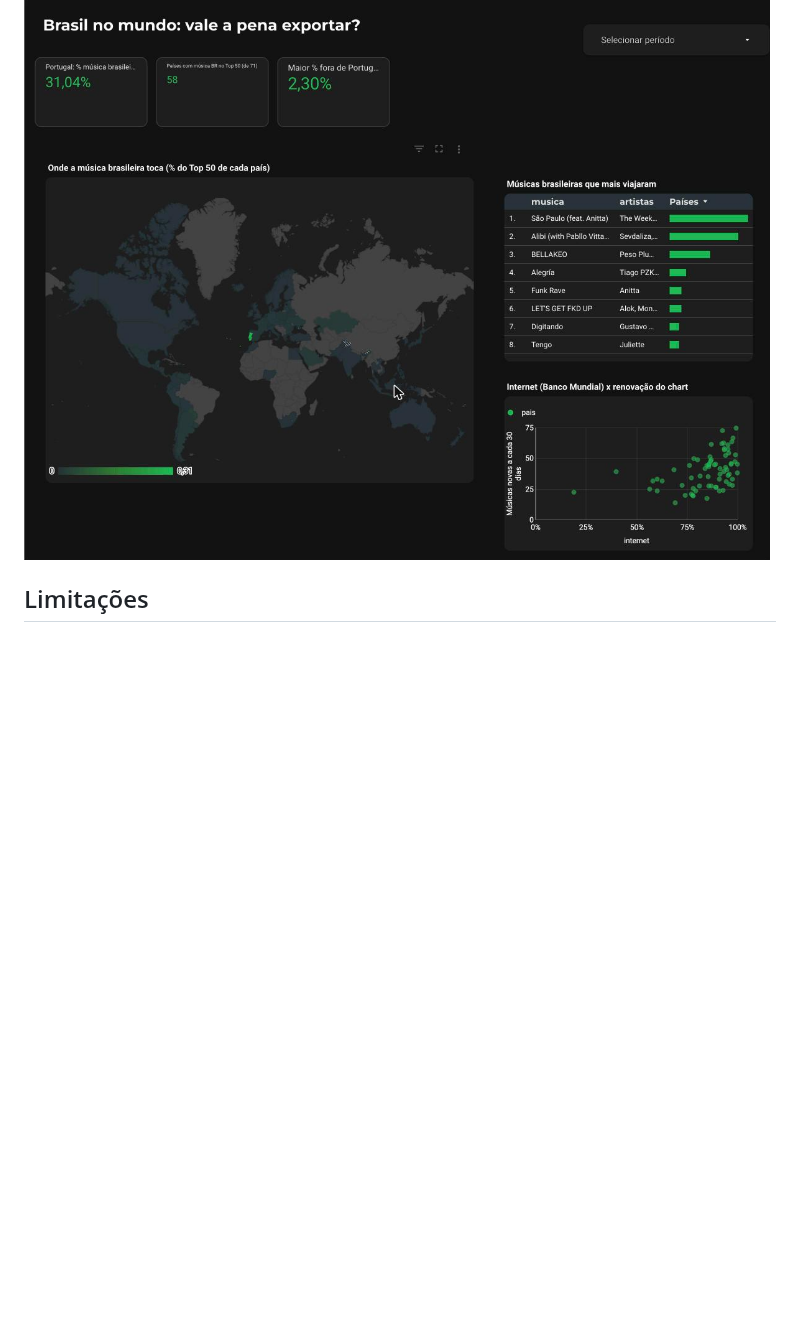
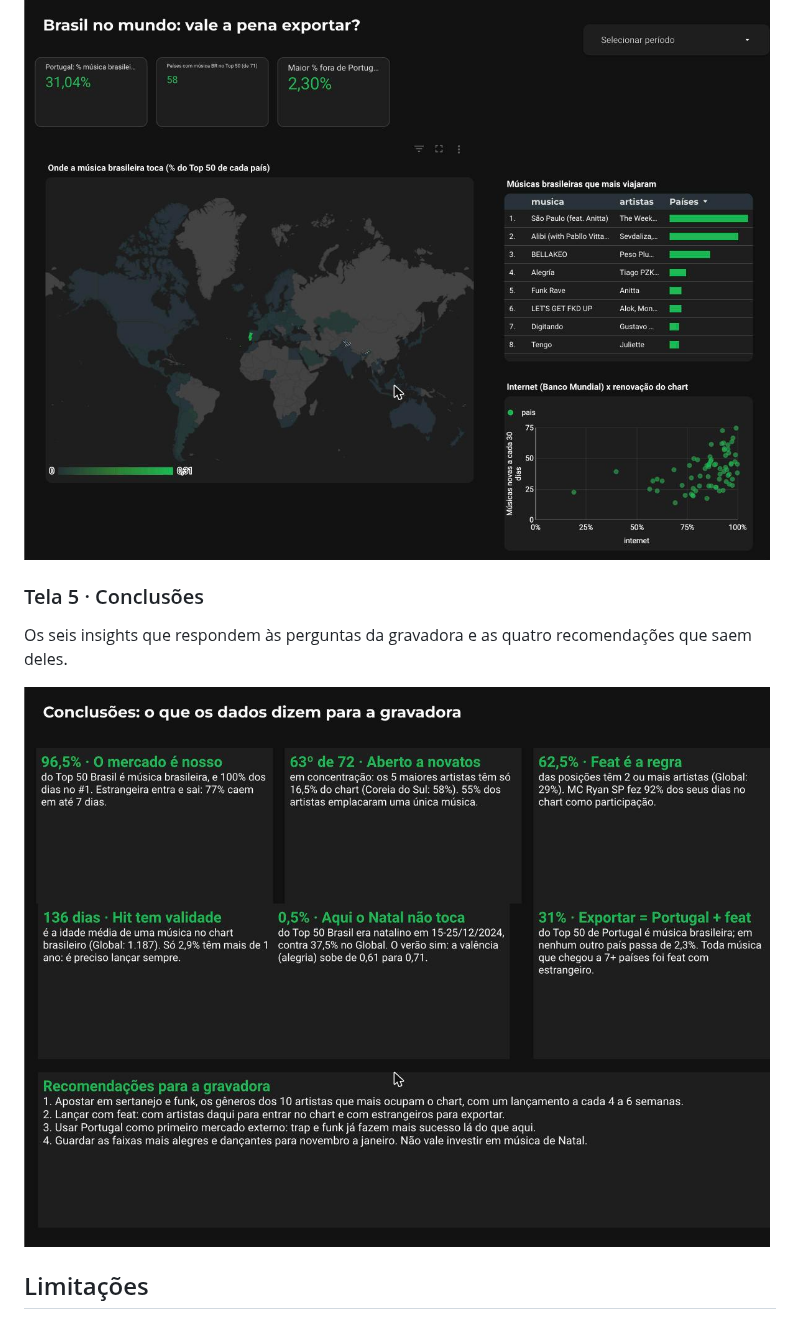
Before and after one commit to PeSzpak/spotify-dashboard-looker, a Markdown page: README.md, the part around the change. GitHub-like rendering; pictures changed too: docs/telas/tela_5_conclusoes.png (added); blank space fills up the shorter version.

Commit message:
feat: tela 5 do dashboard, Conclusões
Seis insights (mercado brasileiro, baixa concentração, feat, prazo
de validade, Natal x verão, Portugal) e quatro recomendações para a
gravadora.

```diff
--- a/README.md
+++ b/README.md
@@ -124,6 +124,12 @@ Vale a pena exportar? Portugal tem 31% de música brasileira no Top 50; em nenhu
 
 ![Brasil no mundo](docs/telas/tela_4_brasil_no_mundo.png)
 
+### Tela 5 · Conclusões
+
+Os seis insights que respondem às perguntas da gravadora e as quatro recomendações que saem deles.
+
+![Conclusões](docs/telas/tela_5_conclusoes.png)
+
 ## Limitações
 
 - **Top 50, não streams.** A base traz a posição, não o número de reproduções. Os KPIs medem *presença no chart* (dias × posições), não audiência.
```
